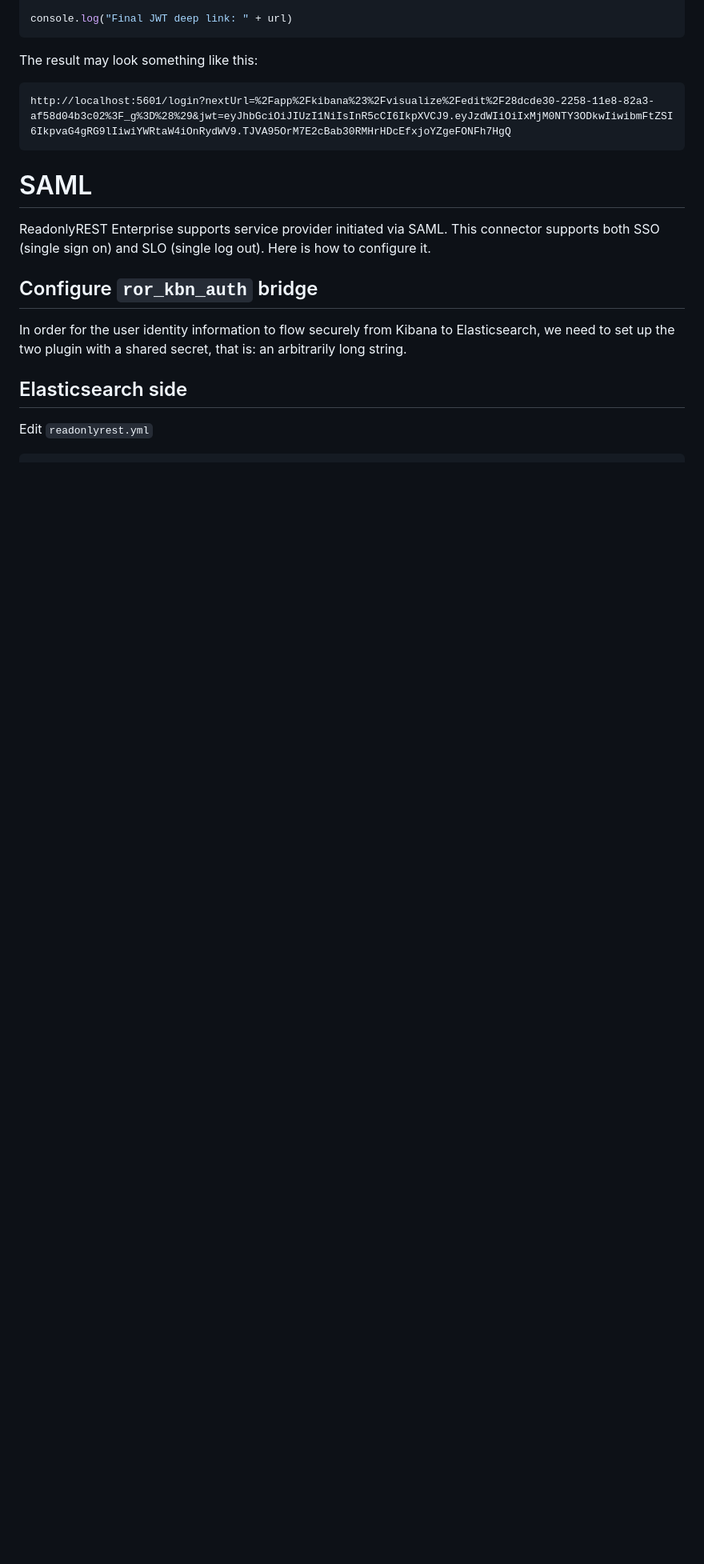
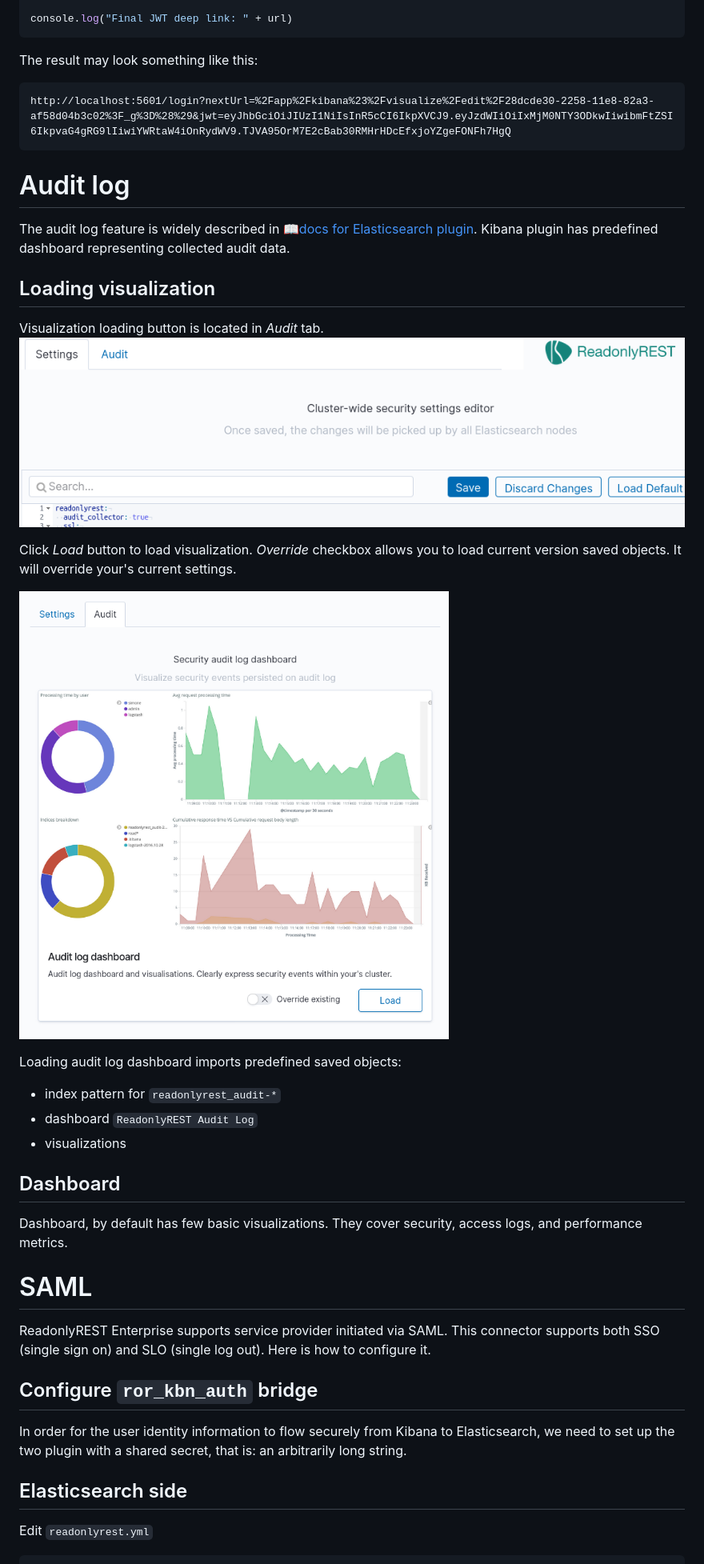
Before and after one commit to beshu-tech/readonlyrest-docs, a Markdown page: kibana.md, the part around the change. Shown at 80% size. Drawn GitHub-style; pictures changed too: audit_tab.png (added), load_audit_dashboard.png (added); blank space fills up the shorter version.

Commit message:
audit log dashboard documentation (#44)
* audit log dashboard documentation

* review fixes

````diff
--- a/kibana.md
+++ b/kibana.md
@@ -399,6 +399,28 @@ The result may look something like this:
 http://localhost:5601/login?nextUrl=%2Fapp%2Fkibana%23%2Fvisualize%2Fedit%2F28dcde30-2258-11e8-82a3-af58d04b3c02%3F_g%3D%28%29&jwt=eyJhbGciOiJIUzI1NiIsInR5cCI6IkpXVCJ9.eyJzdWIiOiIxMjM0NTY3ODkwIiwibmFtZSI6IkpvaG4gRG9lIiwiYWRtaW4iOnRydWV9.TJVA95OrM7E2cBab30RMHrHDcEfxjoYZgeFONFh7HgQ
 ```
 
+# Audit log
+The audit log feature is widely described in [📖docs for Elasticsearch plugin](elasticsearch.md#audit-logs).
+Kibana plugin has predefined dashboard representing collected audit data.
+## Loading visualization
+Visualization loading button is located in _Audit_ tab.
+![audit log tab](audit_tab.png)
+
+Click _Load_ button to load visualization.
+_Override_ checkbox allows you to load current version saved objects.
+It will override your's current settings.
+
+![loading visualization](load_audit_dashboard.png)
+
+Loading audit log dashboard imports predefined saved objects:
+* index pattern for `readonlyrest_audit-*`
+* dashboard `ReadonlyREST Audit Log`
+* visualizations
+
+## Dashboard
+Dashboard, by default has few basic visualizations.
+They cover security, access logs, and performance metrics.
+
 # SAML
 ReadonlyREST Enterprise supports service provider initiated via SAML. This connector supports both SSO (single sign on) and SLO (single log out).
 Here is how to configure it.
````
